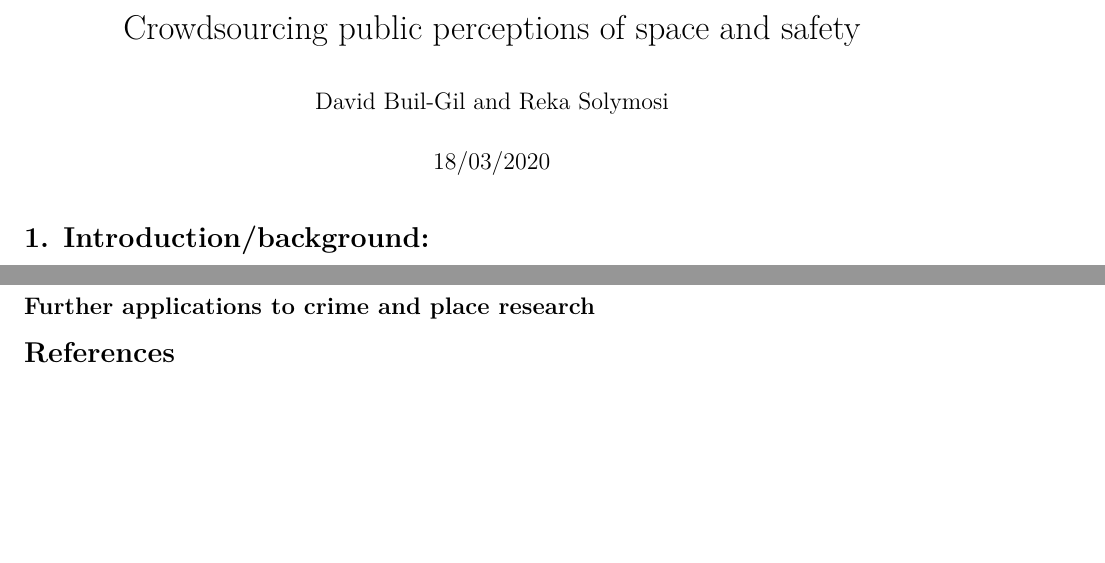
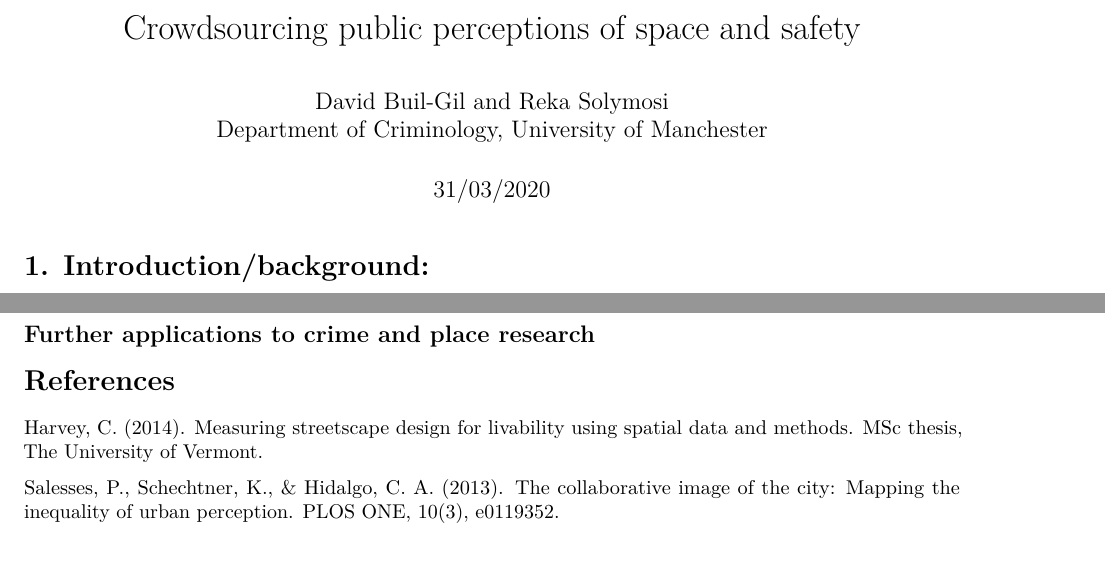
Before and after one commit to maczokni/crowdsourcing_pp_chapter, an R Markdown document (chapter.Rmd): two parts of pages 1 and 6 of 6, joined at a grey line, cut so that both start at the same text. Rendered offline with R 4.5, knitr and Pandoc, then LaTeX, with nearby package versions; some code elsewhere in the file could not run offline.

Commit message:
changes chapter

```diff
--- a/chapter.Rmd
+++ b/chapter.Rmd
@@ -1,7 +1,9 @@
 ---
 title: "Crowdsourcing public perceptions of space and safety"
-author: "David Buil-Gil and Reka Solymosi"
-date: "18/03/2020"
+author: |
+  | David Buil-Gil and Reka Solymosi
+  | Department of Criminology, University of Manchester
+date: "31/03/2020"
 output: pdf_document
 ---
 
@@ -362,3 +364,7 @@ Note: large peak beginning on October 15th 2014: publication of Harvey's (2014)
 ## Further applications to crime and place research
 
 # References
+
+Harvey, C. (2014). Measuring streetscape design for livability using spatial data and methods. MSc thesis, The University of Vermont.
+
+Salesses, P., Schechtner, K., & Hidalgo, C. A. (2013). The collaborative image of the city: Mapping the inequality of urban perception. PLOS ONE, 10(3), e0119352.
```
Also changed, not shown: 2 other files.
